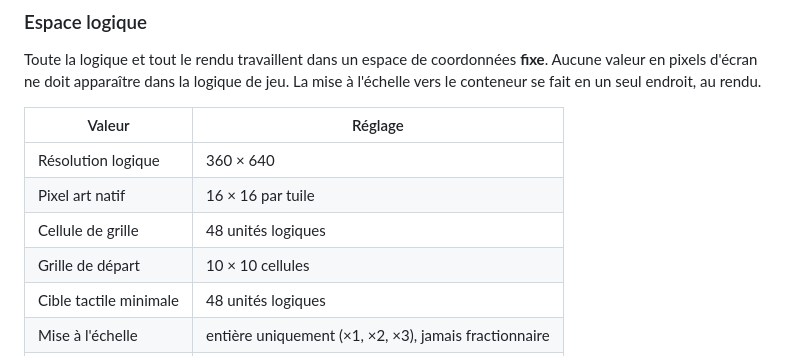
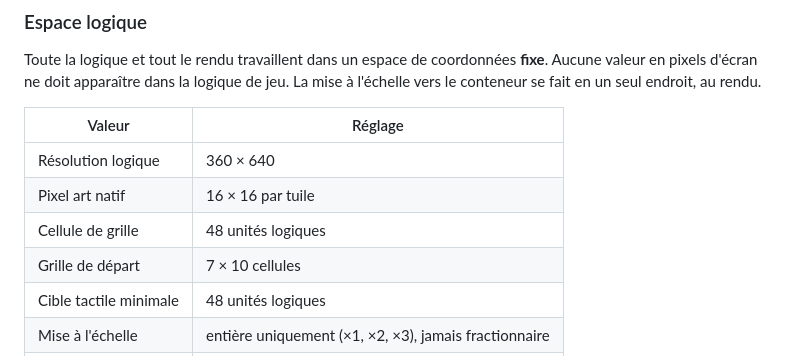
Before and after one commit to supershivas/factokid, a Markdown page: CLAUDE.md, the part around the change. Rendered like a GitHub page.

Commit message:
Grille de départ à 7 × 10 : 10 × 10 ne tient pas dans 360 de large
À 48 unités par cellule, 10 colonnes font 480 alors que la résolution
logique est de 360. Cellule et résolution restent intactes, c'est la
grille de départ qui cède.

Co-Authored-By: Claude Opus 5 <noreply@anthropic.com>
Claude-Session: https://claude.ai/code/session_01118iUmtUGK4zEZ32V1KABh

```diff
--- a/CLAUDE.md
+++ b/CLAUDE.md
@@ -48,7 +48,7 @@ jeu. La mise à l'échelle vers le conteneur se fait en un seul endroit, au rend
 | Résolution logique | 360 × 640 |
 | Pixel art natif | 16 × 16 par tuile |
 | Cellule de grille | 48 unités logiques |
-| Grille de départ | 10 × 10 cellules |
+| Grille de départ | 7 × 10 cellules |
 | Cible tactile minimale | 48 unités logiques |
 | Mise à l'échelle | entière uniquement (×1, ×2, ×3), jamais fractionnaire |
 | Rendu | `image-rendering: pixelated`, pas d'interpolation |
```
